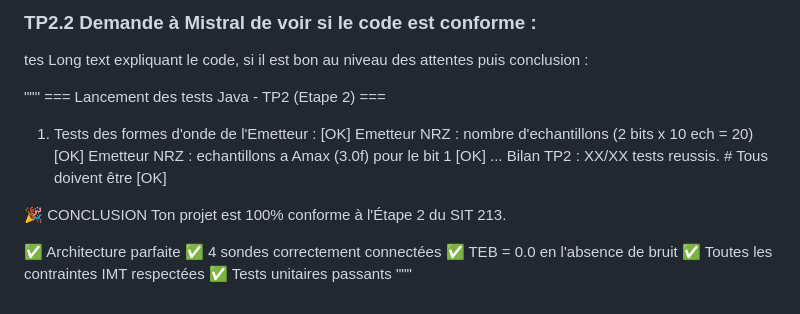
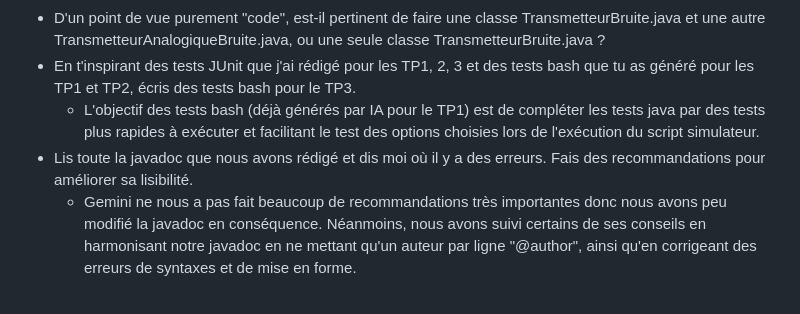
Before and after one commit to PAULMILLAT/Projet_Simulateur_Chaine_Trans, a Markdown page: ai_prompts.md, the part around one of its changes. Rendered like a GitHub page.

```diff
--- a/ai_prompts.md
+++ b/ai_prompts.md
@@ -85,23 +42,5 @@ Points clés à vérifier :
-### TP2.2 Demande à Mistral de voir si le code est conforme :
-
-
-tes
-Long text expliquant le code, si il est bon au niveau des attentes puis conclusion :
-
-"""
-=== Lancement des tests Java - TP2 (Etape 2) ===
-1. Tests des formes d'onde de l'Emetteur :
-  [OK] Emetteur NRZ : nombre d'echantillons (2 bits x 10 ech = 20)
-  [OK] Emetteur NRZ : echantillons a Amax (3.0f) pour le bit 1
-  [OK] ...
-Bilan TP2 : XX/XX tests reussis.  # Tous doivent être [OK]
-
-🎉 CONCLUSION
-Ton projet est 100% conforme à l'Étape 2 du SIT 213.
-
-✅ Architecture parfaite
-✅ 4 sondes correctement connectées
-✅ TEB = 0.0 en l'absence de bruit
-✅ Toutes les contraintes IMT respectées
-✅ Tests unitaires passants
-"""
+* D'un point de vue purement "code", est-il pertinent de faire une classe TransmetteurBruite.java et une autre TransmetteurAnalogiqueBruite.java, ou une seule classe TransmetteurBruite.java ?
+* En t'inspirant des tests JUnit que j'ai rédigé pour les TP1, 2, 3 et des tests bash que tu as généré pour les TP1 et TP2, écris des tests bash pour le TP3.
+    * L'objectif des tests bash (déjà générés par IA pour le TP1) est de compléter les tests java par des tests plus rapides à exécuter et facilitant le test des options choisies lors de l'exécution du script simulateur.
+* Lis toute la javadoc que nous avons rédigé et dis moi où il y a des erreurs. Fais des recommandations pour améliorer sa lisibilité.
+    * Gemini ne nous a pas fait beaucoup de recommandations très importantes donc nous avons peu modifié la javadoc en conséquence. Néanmoins, nous avons suivi certains de ses conseils en harmonisant notre javadoc en ne mettant qu'un auteur par ligne "@author", ainsi qu'en corrigeant des erreurs de syntaxes et de mise en forme.
```
Also changed, not shown: other parts of ai_prompts.md (+5 -48 lines).
